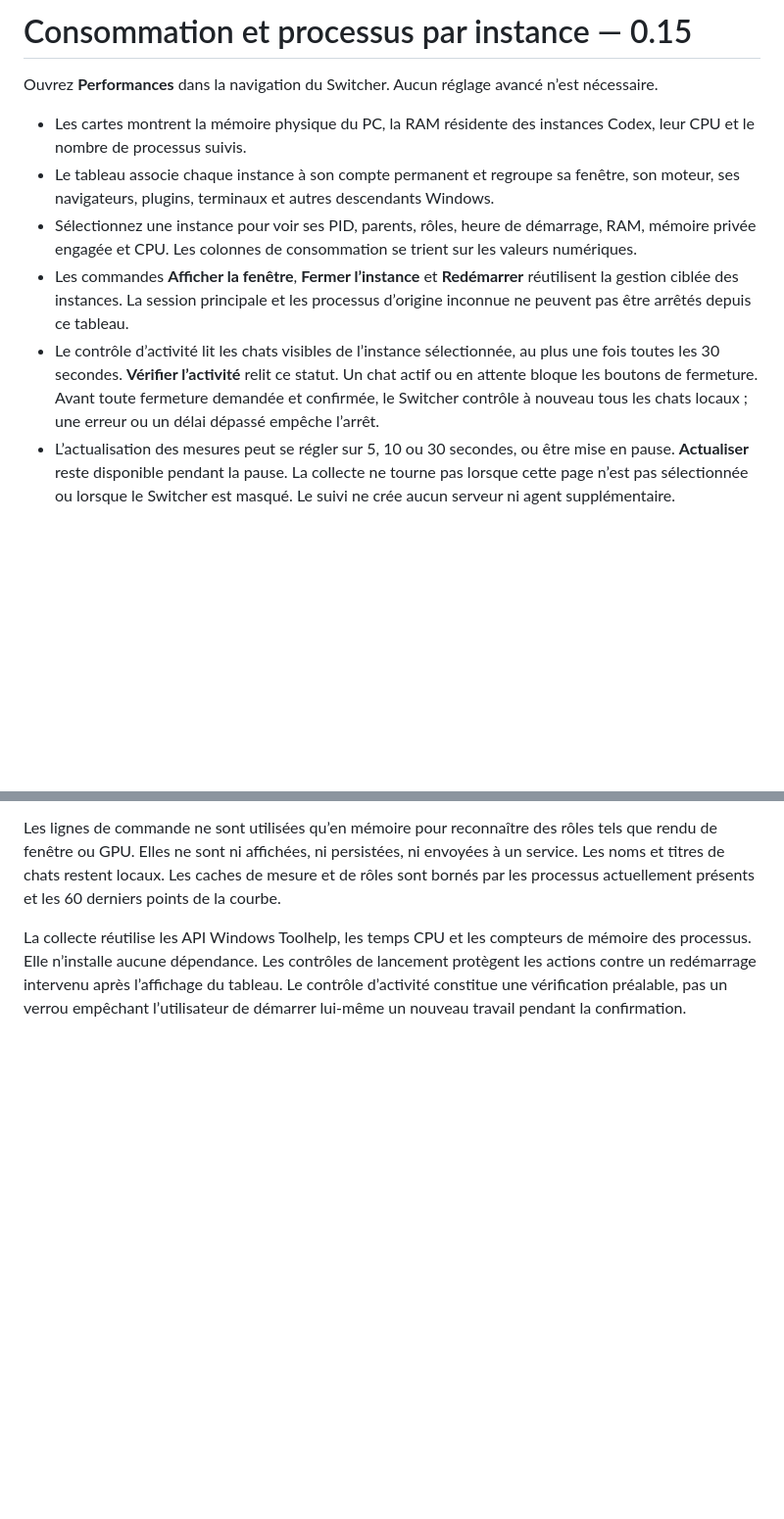
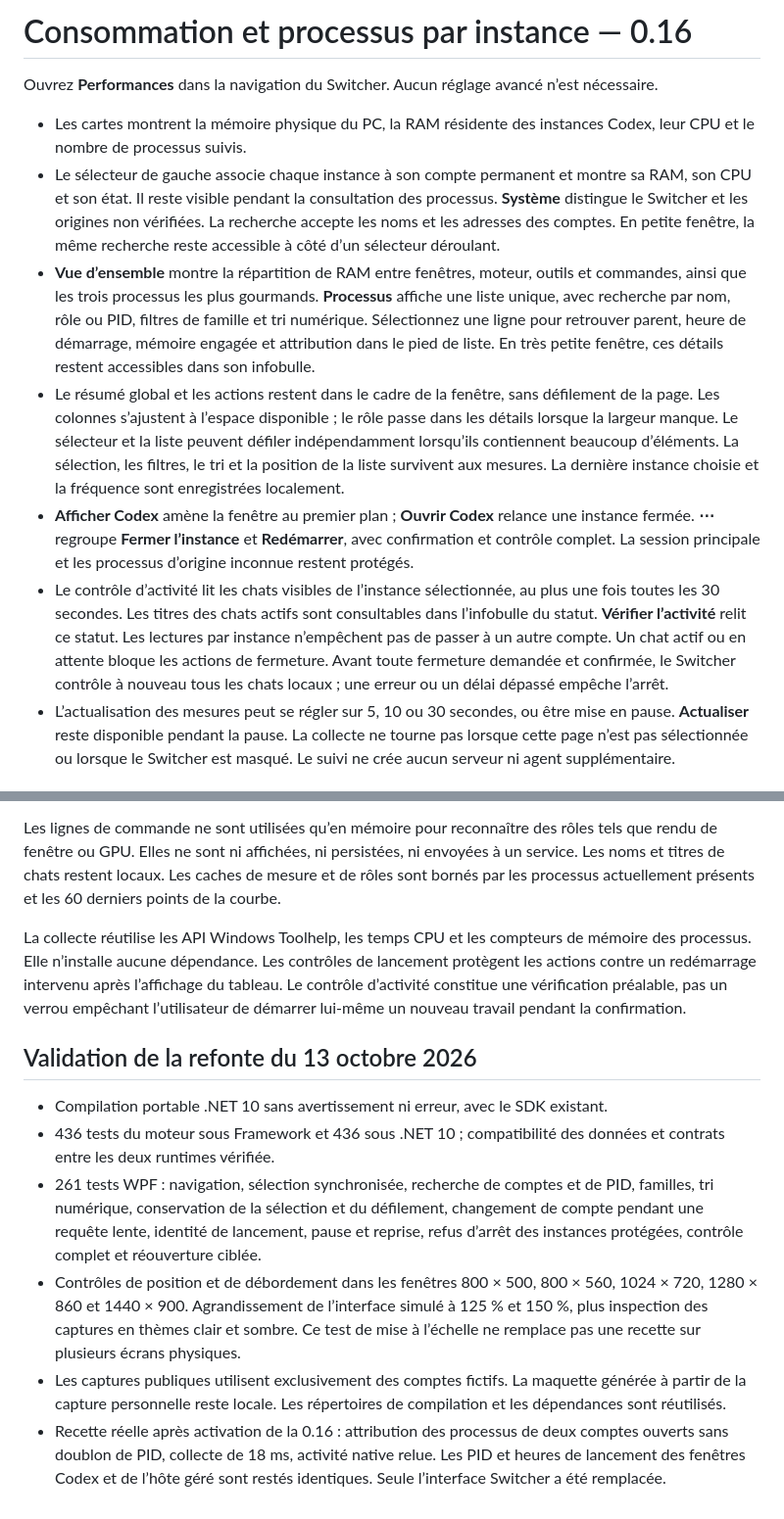
Before and after one commit to creezio/codex-account-switcher-windows, a Markdown page: docs/PERFORMANCE-DASHBOARD.md, 2 parts joined by grey strips. Shown at 98% size. Drawn GitHub-style; blank space fills up the shorter version.

```diff
--- a/docs/PERFORMANCE-DASHBOARD.md
+++ b/docs/PERFORMANCE-DASHBOARD.md
@@ -1,12 +1,13 @@
-# Consommation et processus par instance — 0.15
+# Consommation et processus par instance — 0.16
 
 Ouvrez **Performances** dans la navigation du Switcher. Aucun réglage avancé n’est nécessaire.
 
 - Les cartes montrent la mémoire physique du PC, la RAM résidente des instances Codex, leur CPU et le nombre de processus suivis.
-- Le tableau associe chaque instance à son compte permanent et regroupe sa fenêtre, son moteur, ses navigateurs, plugins, terminaux et autres descendants Windows.
-- Sélectionnez une instance pour voir ses PID, parents, rôles, heure de démarrage, RAM, mémoire privée engagée et CPU. Les colonnes de consommation se trient sur les valeurs numériques.
-- Les commandes **Afficher la fenêtre**, **Fermer l’instance** et **Redémarrer** réutilisent la gestion ciblée des instances. La session principale et les processus d’origine inconnue ne peuvent pas être arrêtés depuis ce tableau.
-- Le contrôle d’activité lit les chats visibles de l’instance sélectionnée, au plus une fois toutes les 30 secondes. **Vérifier l’activité** relit ce statut. Un chat actif ou en attente bloque les boutons de fermeture. Avant toute fermeture demandée et confirmée, le Switcher contrôle à nouveau tous les chats locaux ; une erreur ou un délai dépassé empêche l’arrêt.
+- Le sélecteur de gauche associe chaque instance à son compte permanent et montre sa RAM, son CPU et son état. Il reste visible pendant la consultation des processus. **Système** distingue le Switcher et les origines non vérifiées. La recherche accepte les noms et les adresses des comptes. En petite fenêtre, la même recherche reste accessible à côté d’un sélecteur déroulant.
+- **Vue d’ensemble** montre la répartition de RAM entre fenêtres, moteur, outils et commandes, ainsi que les trois processus les plus gourmands. **Processus** affiche une liste unique, avec recherche par nom, rôle ou PID, filtres de famille et tri numérique. Sélectionnez une ligne pour retrouver parent, heure de démarrage, mémoire engagée et attribution dans le pied de liste. En très petite fenêtre, ces détails restent accessibles dans son infobulle.
+- Le résumé global et les actions restent dans le cadre de la fenêtre, sans défilement de la page. Les colonnes s’ajustent à l’espace disponible ; le rôle passe dans les détails lorsque la largeur manque. Le sélecteur et la liste peuvent défiler indépendamment lorsqu’ils contiennent beaucoup d’éléments. La sélection, les filtres, le tri et la position de la liste survivent aux mesures. La dernière instance choisie et la fréquence sont enregistrées localement.
+- **Afficher Codex** amène la fenêtre au premier plan ; **Ouvrir Codex** relance une instance fermée. **⋯** regroupe **Fermer l’instance** et **Redémarrer**, avec confirmation et contrôle complet. La session principale et les processus d’origine inconnue restent protégés.
+- Le contrôle d’activité lit les chats visibles de l’instance sélectionnée, au plus une fois toutes les 30 secondes. Les titres des chats actifs sont consultables dans l’infobulle du statut. **Vérifier l’activité** relit ce statut. Les lectures par instance n’empêchent pas de passer à un autre compte. Un chat actif ou en attente bloque les actions de fermeture. Avant toute fermeture demandée et confirmée, le Switcher contrôle à nouveau tous les chats locaux ; une erreur ou un délai dépassé empêche l’arrêt.
 - L’actualisation des mesures peut se régler sur 5, 10 ou 30 secondes, ou être mise en pause. **Actualiser** reste disponible pendant la pause. La collecte ne tourne pas lorsque cette page n’est pas sélectionnée ou lorsque le Switcher est masqué. Le suivi ne crée aucun serveur ni agent supplémentaire.
 
 ## Comprendre les chiffres
@@ -26,3 +27,12 @@ L’attribution utilise les PID **et leurs heures de création**, les racines d
 Les lignes de commande ne sont utilisées qu’en mémoire pour reconnaître des rôles tels que rendu de fenêtre ou GPU. Elles ne sont ni affichées, ni persistées, ni envoyées à un service. Les noms et titres de chats restent locaux. Les caches de mesure et de rôles sont bornés par les processus actuellement présents et les 60 derniers points de la courbe.
 
 La collecte réutilise les API Windows Toolhelp, les temps CPU et les compteurs de mémoire des processus. Elle n’installe aucune dépendance. Les contrôles de lancement protègent les actions contre un redémarrage intervenu après l’affichage du tableau. Le contrôle d’activité constitue une vérification préalable, pas un verrou empêchant l’utilisateur de démarrer lui-même un nouveau travail pendant la confirmation.
+
+## Validation de la refonte du 13 octobre 2026
+
+- Compilation portable .NET 10 sans avertissement ni erreur, avec le SDK existant.
+- 436 tests du moteur sous Framework et 436 sous .NET 10 ; compatibilité des données et contrats entre les deux runtimes vérifiée.
+- 261 tests WPF : navigation, sélection synchronisée, recherche de comptes et de PID, familles, tri numérique, conservation de la sélection et du défilement, changement de compte pendant une requête lente, identité de lancement, pause et reprise, refus d’arrêt des instances protégées, contrôle complet et réouverture ciblée.
+- Contrôles de position et de débordement dans les fenêtres 800 × 500, 800 × 560, 1024 × 720, 1280 × 860 et 1440 × 900. Agrandissement de l’interface simulé à 125 % et 150 %, plus inspection des captures en thèmes clair et sombre. Ce test de mise à l’échelle ne remplace pas une recette sur plusieurs écrans physiques.
+- Les captures publiques utilisent exclusivement des comptes fictifs. La maquette générée à partir de la capture personnelle reste locale. Les répertoires de compilation et les dépendances sont réutilisés.
+- Recette réelle après activation de la 0.16 : attribution des processus de deux comptes ouverts sans doublon de PID, collecte de 18 ms, activité native relue. Les PID et heures de lancement des fenêtres Codex et de l’hôte géré sont restés identiques. Seule l’interface Switcher a été remplacée.
```
Also changed, not shown: README.md (+11 -7 lines), assets/performance-dashboard.png (added), 11 other files.
